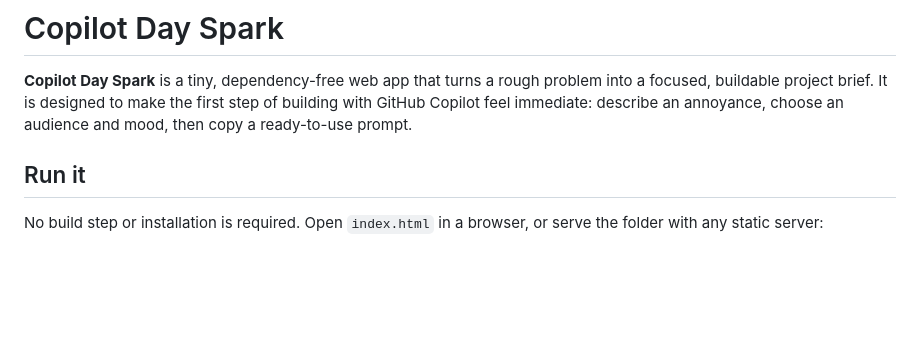
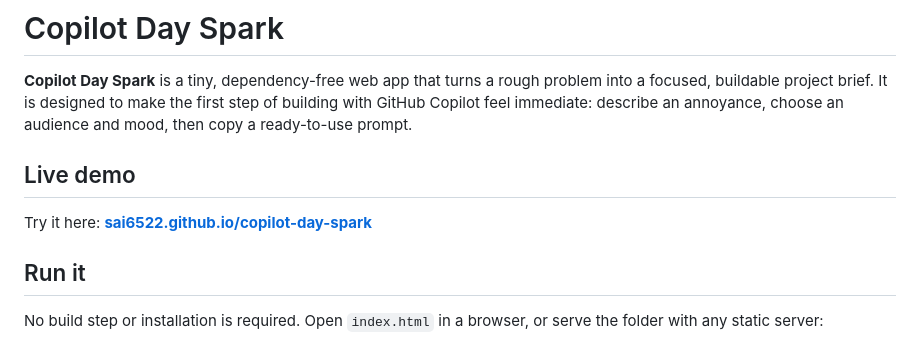
Before and after one commit to Sai6522/copilot-day-spark, a Markdown page: README.md, the part around the change. Rendered like a GitHub page; blank space fills up the shorter version.

Commit message:
Add live demo link
Co-authored-by: Copilot <223556219+Copilot@users.noreply.github.com>

```diff
--- a/README.md
+++ b/README.md
@@ -1,6 +1,10 @@
 # Copilot Day Spark
 
 **Copilot Day Spark** is a tiny, dependency-free web app that turns a rough problem into a focused, buildable project brief. It is designed to make the first step of building with GitHub Copilot feel immediate: describe an annoyance, choose an audience and mood, then copy a ready-to-use prompt.
+
+## Live demo
+
+Try it here: **[sai6522.github.io/copilot-day-spark](https://sai6522.github.io/copilot-day-spark/)**
 
 ## Run it
 
```
